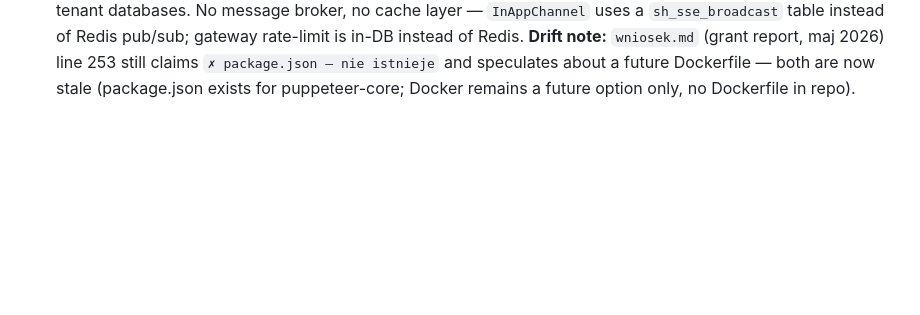
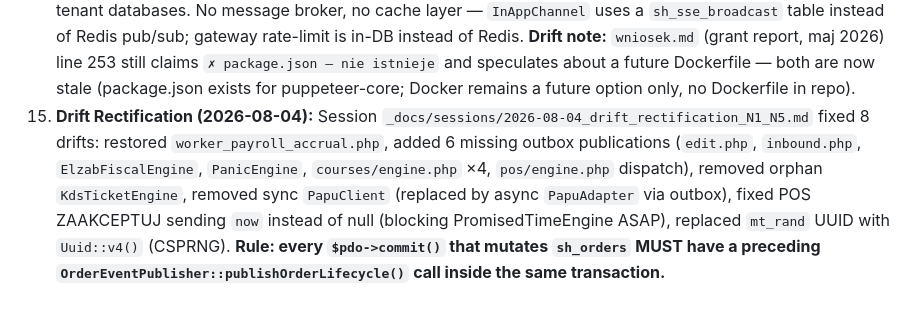
Before and after one commit to DamianMalenta/slicehub_pro, a Markdown page: AGENTS.md, the part around the change. GitHub-like rendering; blank space fills up the shorter version.

Commit message:
docs: drift rectification session N1-N5 + AGENTS.md rule for outbox

```diff
--- a/AGENTS.md
+++ b/AGENTS.md
@@ -90,3 +90,4 @@ Kolejność: env `SLICEHUB_TENANT_ID` → sesja PHP → **tenant z aktywnymi uż
 12. **ChoiceQR (P2.1, 2026-07-29):** ChoiceQR ma **odwrócony model** (oni pushują do nas) i własne endpointy zamiast `inbound.php`: `api/integrations/choiceqr/events.php` (webhook eventy: status/delivery/QR payment/menu), `api/integrations/choiceqr/pay.php` (potwierdzenie płatności QR przy stoliku). Auth: token w `?t=SECRET_TOKEN`, tenant mapping przez `varSymbol`. Wszystkie endpointy modyfikujące `sh_orders` używają `SELECT ... FOR UPDATE` w transakcji. Response: **200 OK empty body** (ChoiceQR anuluje zamówienie po 3 brakach 200). `inbound.php` (generic) też przepięte na `OrderStateMachine::transitionOrder()` (zamiast hardcoded whitelist) + obsługa `delivery_status` i `payment_status`. Adapter: `core/Integrations/ChoiceQRAdapter.php`. Szczegóły: `_docs/14_INBOUND_CALLBACKS.md` sekcja 13.
 13. **Fiskalizacja Elzab (smart switch, 2026-07-29b):** POS sprawdza status drukarki przy starcie (`_fiscalReady` w `pos_app.js`). Jeśli Elzab Zeta Online online → drukuje **wyłącznie paragon fiskalny** (numer → `sh_orders.fiscal_receipt_number`, migracja 062). Jeśli offline → fallback na paragon niefiskalny (`window.print`). Guard w `ElzabFiscalEngine::fiscalizeOrder()` blokuje podwójną fiskalizację (chyba że `force=true` dla reprintu). Na karcie zamówienia jeden przycisk (🧾 fiskalny / 📄 niefiskalny) zamiast dwóch. Konfiguracja drukarki w module Settings (zakładka „Drukarka Fiskalna"). Szczegóły: `_docs/audits/fiscalization_status.md`.
 14. **Architektura = Modular Monolith (NOT microservices).** Single MariaDB instance (`slicehub_pro_v2`), zero physical silo separation, zero Docker, zero Redis. The "3 silos bazodanowych" in `wniosek.md` §1.4 / `.cursorrules` §9 are **prefix-based logical DDD silos** (`sh_` / `sys_` / `wh_`) inside ONE shared schema — cross-silo JOINs go through VARCHAR keys (`sku`, `ascii_key`) + `tenant_id`, never numeric IDs across prefixes. Async integration is the **SQL Transactional Outbox pattern**: `OrderEventPublisher::publish()` writes `sh_event_outbox` rows IN the same transaction as the order mutation (migration `026_event_system.sql`), then CLI workers (`scripts/worker_webhooks.php`, `worker_integrations.php`, `worker_notifications.php`, `worker_driver_fanout.php`, `worker_payroll_accrual.php`) drain the outbox via cron/`--loop` with PID-file locks + atomic row-level claim. Multi-tenancy is app-level Row-Level Security on the `tenant_id` column, NOT per-tenant databases. No message broker, no cache layer — `InAppChannel` uses a `sh_sse_broadcast` table instead of Redis pub/sub; gateway rate-limit is in-DB instead of Redis. **Drift note:** `wniosek.md` (grant report, maj 2026) line 253 still claims `✗ package.json — nie istnieje` and speculates about a future Dockerfile — both are now stale (package.json exists for puppeteer-core; Docker remains a future option only, no Dockerfile in repo).
+15. **Drift Rectification (2026-08-04):** Session `_docs/sessions/2026-08-04_drift_rectification_N1_N5.md` fixed 8 drifts: restored `worker_payroll_accrual.php`, added 6 missing outbox publications (`edit.php`, `inbound.php`, `ElzabFiscalEngine`, `PanicEngine`, `courses/engine.php` ×4, `pos/engine.php` dispatch), removed orphan `KdsTicketEngine`, removed sync `PapuClient` (replaced by async `PapuAdapter` via outbox), fixed POS ZAAKCEPTUJ sending `now` instead of null (blocking PromisedTimeEngine ASAP), replaced `mt_rand` UUID with `Uuid::v4()` (CSPRNG). **Rule: every `$pdo->commit()` that mutates `sh_orders` MUST have a preceding `OrderEventPublisher::publishOrderLifecycle()` call inside the same transaction.**
```
Also changed, not shown: _docs/sessions/2026-08-04_drift_rectification_N1_N5.md (added, +62 -0 lines).
